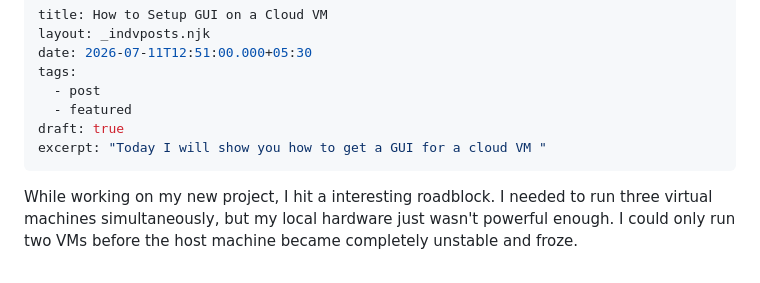
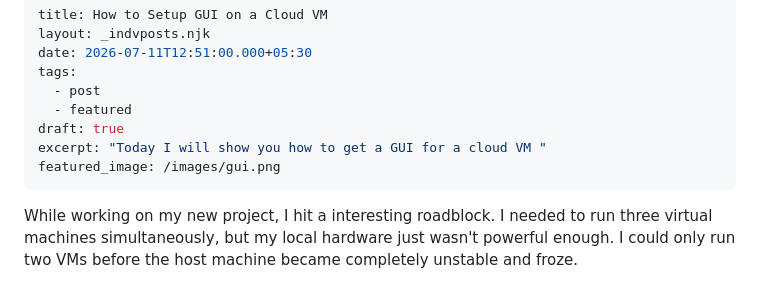
Before and after one commit to krishpyyy-pt/pingmymind, a Markdown page: posts/2026-07-11-how-to-setup-gui-on-a-cloud-vm.md, the part around the change. GitHub-like rendering.

Commit message:
Update Blog “2026-07-11-how-to-setup-gui-on-a-cloud-vm”

```diff
--- a/posts/2026-07-11-how-to-setup-gui-on-a-cloud-vm.md
+++ b/posts/2026-07-11-how-to-setup-gui-on-a-cloud-vm.md
@@ -7,6 +7,7 @@ tags:
   - featured
 draft: true
 excerpt: "Today I will show you how to get a GUI for a cloud VM "
+featured_image: /images/gui.png
 ---
 While working on my new project, I hit a interesting roadblock. I needed to run three virtual machines simultaneously, but my local hardware just wasn't powerful enough. I could only run two VMs before the host machine became completely unstable and froze.
 
```
